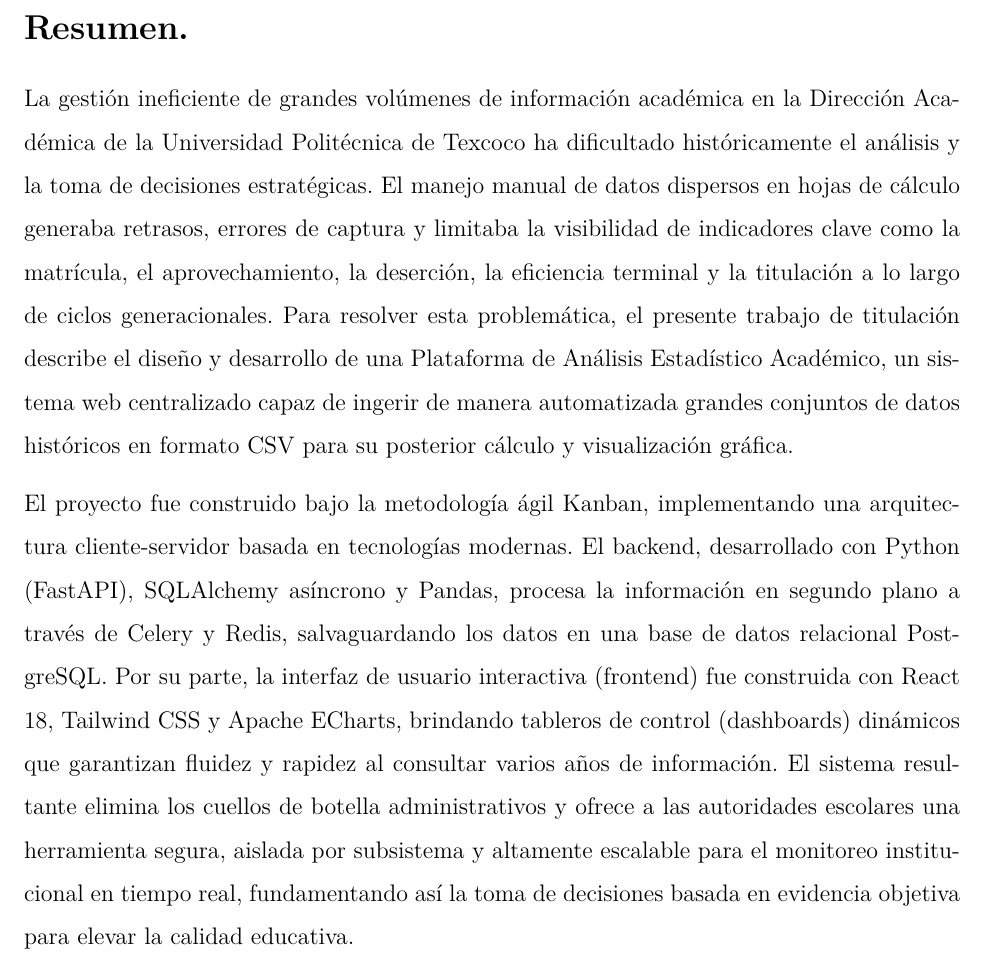
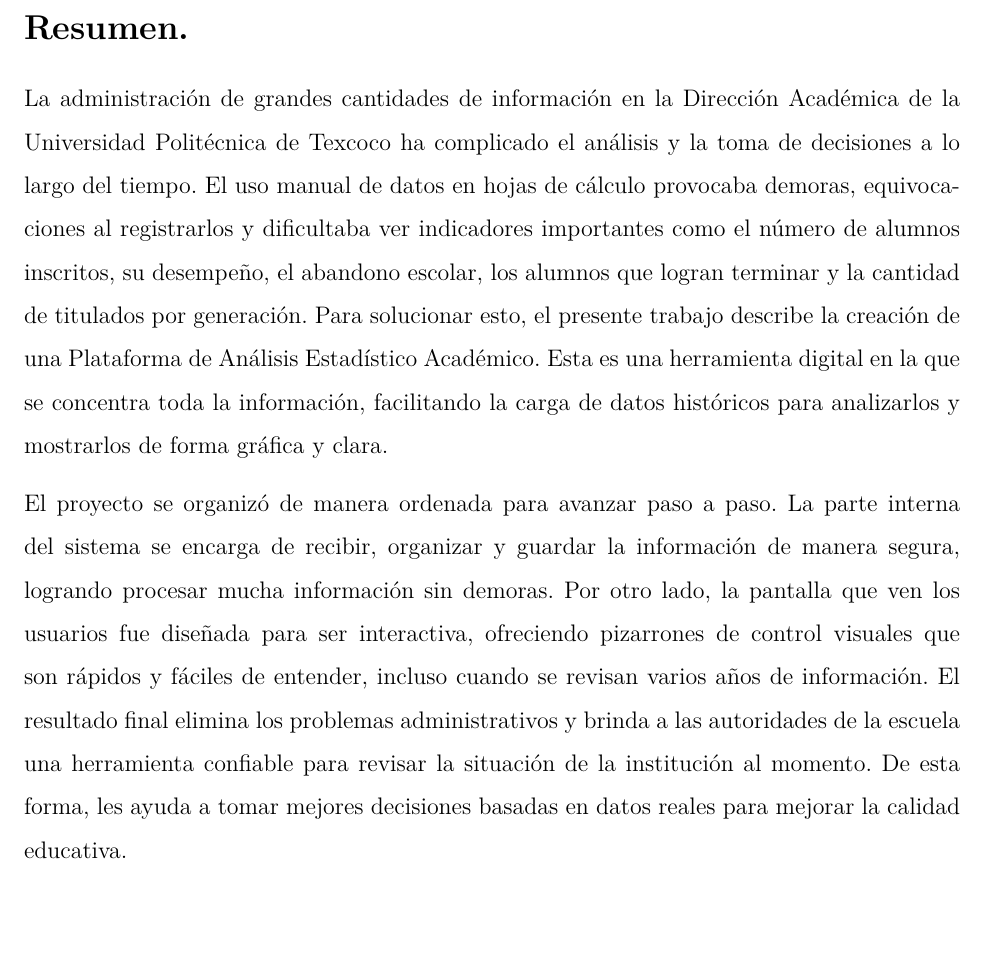
Before and after one commit to lennbark19/Analisis-Estadistico, a LaTeX thesis (tesis.tex, which reads capitulos/_resumen.tex): part of page 7 of 66 before the commit and part of page 7 of 65 after it, cut so that both start at the same text, the shorter picture padded with empty space. Compiled offline with pdfLaTeX.

Commit message:
Resumen2

```diff
--- a/capitulos/_resumen.tex
+++ b/capitulos/_resumen.tex
@@ -1,5 +1,5 @@
 \section*{Resumen.}
 
-La gestión ineficiente de grandes volúmenes de información académica en la Dirección Académica de la Universidad Politécnica de Texcoco ha dificultado históricamente el análisis y la toma de decisiones estratégicas. El manejo manual de datos dispersos en hojas de cálculo generaba retrasos, errores de captura y limitaba la visibilidad de indicadores clave como la matrícula, el aprovechamiento, la deserción, la eficiencia terminal y la titulación a lo largo de ciclos generacionales. Para resolver esta problemática, el presente trabajo de titulación describe el diseño y desarrollo de una Plataforma de Análisis Estadístico Académico, un sistema web centralizado capaz de ingerir de manera automatizada grandes conjuntos de datos históricos en formato CSV para su posterior cálculo y visualización gráfica.
+La administración de grandes cantidades de información en la Dirección Académica de la Universidad Politécnica de Texcoco ha complicado el análisis y la toma de decisiones a lo largo del tiempo. El uso manual de datos en hojas de cálculo provocaba demoras, equivocaciones al registrarlos y dificultaba ver indicadores importantes como el número de alumnos inscritos, su desempeño, el abandono escolar, los alumnos que logran terminar y la cantidad de titulados por generación. Para solucionar esto, el presente trabajo describe la creación de una Plataforma de Análisis Estadístico Académico. Esta es una herramienta digital en la que se concentra toda la información, facilitando la carga de datos históricos para analizarlos y mostrarlos de forma gráfica y clara.
 
-El proyecto fue construido bajo la metodología ágil Kanban, implementando una arquitectura cliente-servidor basada en tecnologías modernas. El backend, desarrollado con Python (FastAPI), SQLAlchemy asíncrono y Pandas, procesa la información en segundo plano a través de Celery y Redis, salvaguardando los datos en una base de datos relacional PostgreSQL. Por su parte, la interfaz de usuario interactiva (frontend) fue construida con React 18, Tailwind CSS y Apache ECharts, brindando tableros de control (dashboards) dinámicos que garantizan fluidez y rapidez al consultar varios años de información. El sistema resultante elimina los cuellos de botella administrativos y ofrece a las autoridades escolares una herramienta segura, aislada por subsistema y altamente escalable para el monitoreo institucional en tiempo real, fundamentando así la toma de decisiones basada en evidencia objetiva para elevar la calidad educativa.
+El proyecto se organizó de manera ordenada para avanzar paso a paso. La parte interna del sistema se encarga de recibir, organizar y guardar la información de manera segura, logrando procesar mucha información sin demoras. Por otro lado, la pantalla que ven los usuarios fue diseñada para ser interactiva, ofreciendo pizarrones de control visuales que son rápidos y fáciles de entender, incluso cuando se revisan varios años de información. El resultado final elimina los problemas administrativos y brinda a las autoridades de la escuela una herramienta confiable para revisar la situación de la institución al momento. De esta forma, les ayuda a tomar mejores decisiones basadas en datos reales para mejorar la calidad educativa.
```
Also changed, not shown: capitulos/anexos.tex (+0 -6 lines).
